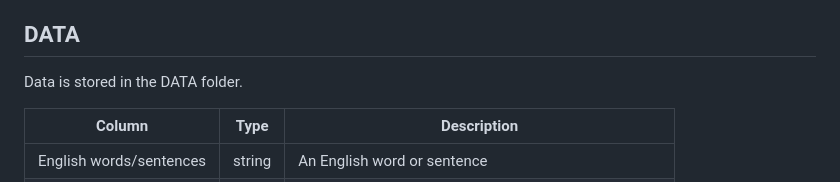
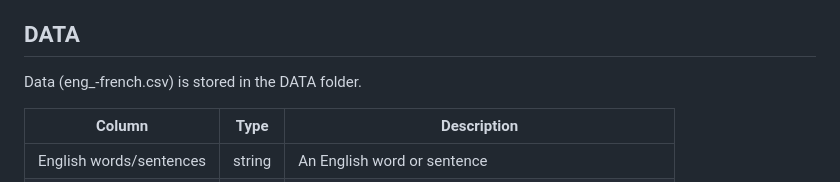
Before and after one commit to akaul09/LanguageTranslationModel, a Markdown page: README.md, the part around the change. Drawn GitHub-style.

```diff
--- a/README.md
+++ b/README.md
@@ -23,7 +23,7 @@ Make sure you have the latest version of python installed, with a IDE capable of
 Each code block can be run in sequential order, and the model should work. Training time may vary depending on dataset size and number of epochs.
 
 ## DATA
-Data is stored in the DATA folder.
+Data (eng_-french.csv) is stored in the DATA folder.
 
 | **Column**       | **Type**     | **Description** |
 |--------------|-----------|------------|
```
